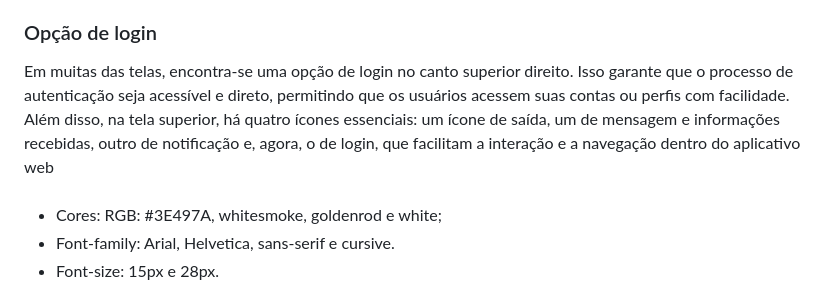
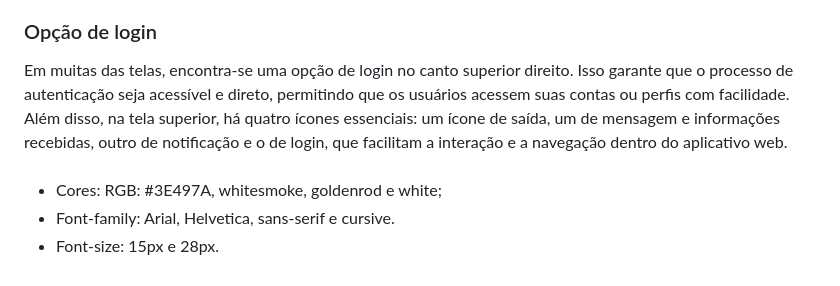
Before and after one commit to ICEI-PUC-Minas-PMV-ADS/pmv-ads-2023-2-e1-proj-web-t1-cumbuca, a Markdown page: documentos/05-Template padrão da Aplicação.md, the part around the change. Rendered like a GitHub page.

```diff
--- a/documentos/05-Template padrão da Aplicação.md
+++ b/documentos/05-Template padrão da Aplicação.md
@@ -26,7 +26,7 @@ A grande maioria das telas apresenta um menu localizado na lateral esquerda da i
 
 
 ### Opção de login
-Em muitas das telas, encontra-se uma opção de login no canto superior direito. Isso garante que o processo de autenticação seja acessível e direto, permitindo que os usuários acessem suas contas ou perfis com facilidade. Além disso, na tela superior, há quatro ícones essenciais: um ícone de saída, um de mensagem e informações recebidas, outro de notificação e, agora, o de login, que facilitam a interação e a navegação dentro do aplicativo web
+Em muitas das telas, encontra-se uma opção de login no canto superior direito. Isso garante que o processo de autenticação seja acessível e direto, permitindo que os usuários acessem suas contas ou perfis com facilidade. Além disso, na tela superior, há quatro ícones essenciais: um ícone de saída, um de mensagem e informações recebidas, outro de notificação e o de login, que facilitam a interação e a navegação dentro do aplicativo web.
 
 >####
 <ul>
```
